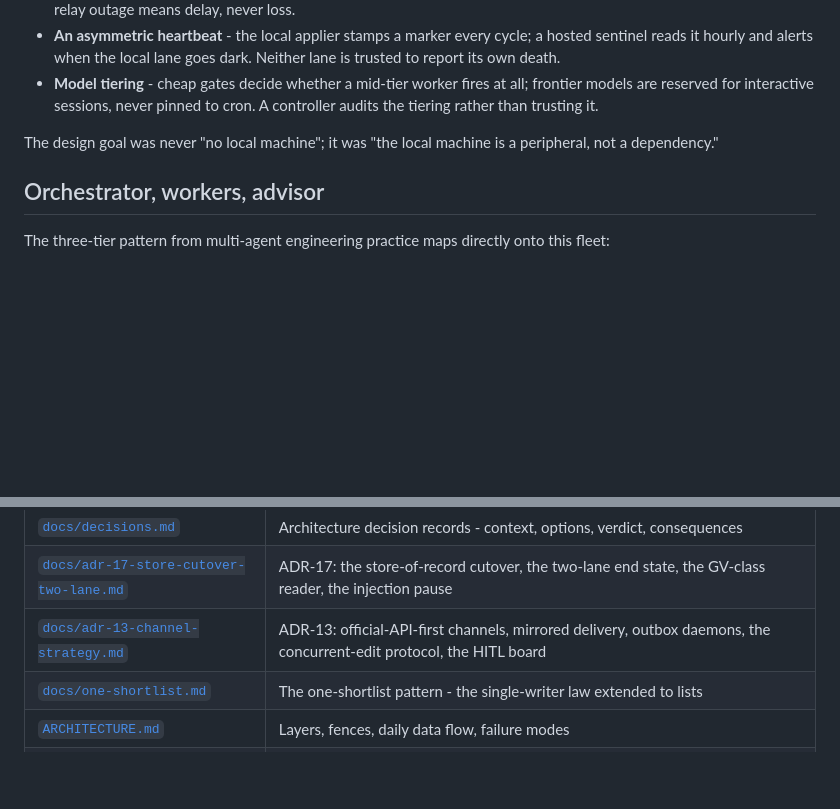
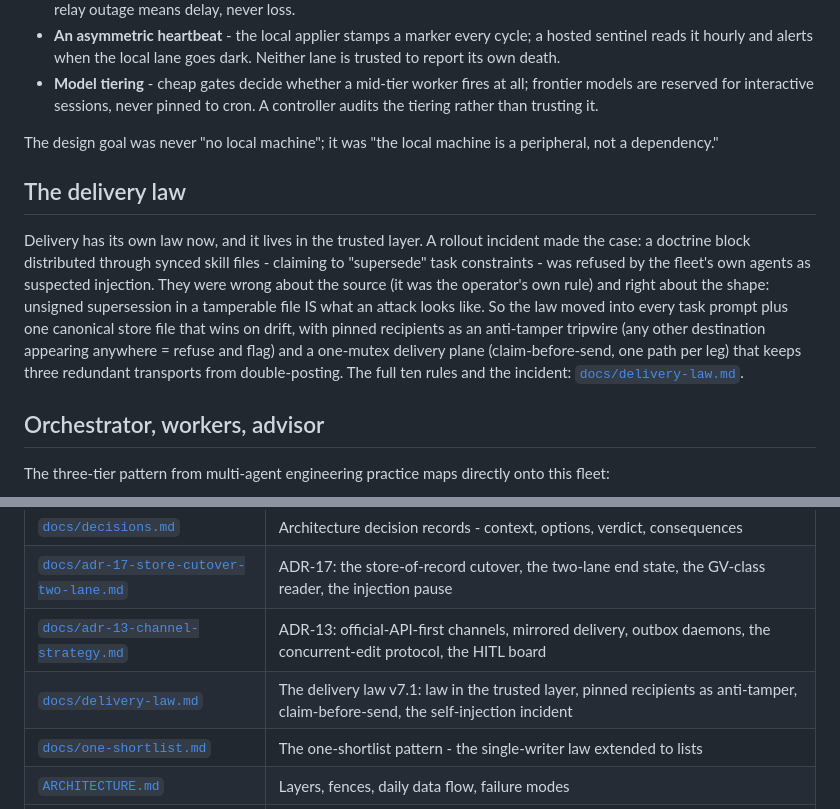
Before and after one commit to gkmr/ganesh-os, a Markdown page: README.md, 2 parts joined by grey strips. Rendered like a GitHub page; blank space fills up the shorter version.

```diff
--- a/README.md
+++ b/README.md
@@ -87,6 +87,18 @@ The system converged this month to the shape mapped in [`docs/architecture-map.m
 - **Model tiering** - cheap gates decide whether a mid-tier worker fires at all; frontier models are reserved for interactive sessions, never pinned to cron. A controller audits the tiering rather than trusting it.
 
 The design goal was never "no local machine"; it was "the local machine is a peripheral, not a dependency."
+
+## The delivery law
+
+Delivery has its own law now, and it lives in the trusted layer. A rollout incident made the case:
+a doctrine block distributed through synced skill files - claiming to "supersede" task constraints -
+was refused by the fleet's own agents as suspected injection. They were wrong about the source (it
+was the operator's own rule) and right about the shape: unsigned supersession in a tamperable file
+IS what an attack looks like. So the law moved into every task prompt plus one canonical store file
+that wins on drift, with pinned recipients as an anti-tamper tripwire (any other destination
+appearing anywhere = refuse and flag) and a one-mutex delivery plane (claim-before-send, one path
+per leg) that keeps three redundant transports from double-posting. The full ten rules and the
+incident: [`docs/delivery-law.md`](docs/delivery-law.md).
 
 ## Orchestrator, workers, advisor
 
@@ -210,6 +222,7 @@ Open to **board & advisory roles, fractional CPO/CTO engagements, panels & talks
 | [`docs/decisions.md`](docs/decisions.md) | Architecture decision records - context, options, verdict, consequences |
 | [`docs/adr-17-store-cutover-two-lane.md`](docs/adr-17-store-cutover-two-lane.md) | ADR-17: the store-of-record cutover, the two-lane end state, the GV-class reader, the injection pause |
 | [`docs/adr-13-channel-strategy.md`](docs/adr-13-channel-strategy.md) | ADR-13: official-API-first channels, mirrored delivery, outbox daemons, the concurrent-edit protocol, the HITL board |
+| [`docs/delivery-law.md`](docs/delivery-law.md) | The delivery law v7.1: law in the trusted layer, pinned recipients as anti-tamper, claim-before-send, the self-injection incident |
 | [`docs/one-shortlist.md`](docs/one-shortlist.md) | The one-shortlist pattern - the single-writer law extended to lists |
 | [`ARCHITECTURE.md`](ARCHITECTURE.md) | Layers, fences, daily data flow, failure modes |
 | [`docs/harness.md`](docs/harness.md) | Harness engineering: scheduler, context, tools, contract, log, evals |
```
Also changed, not shown: CHANGELOG.md (+38 -18 lines), docs/delivery-law.md (added, +82 -0 lines).
